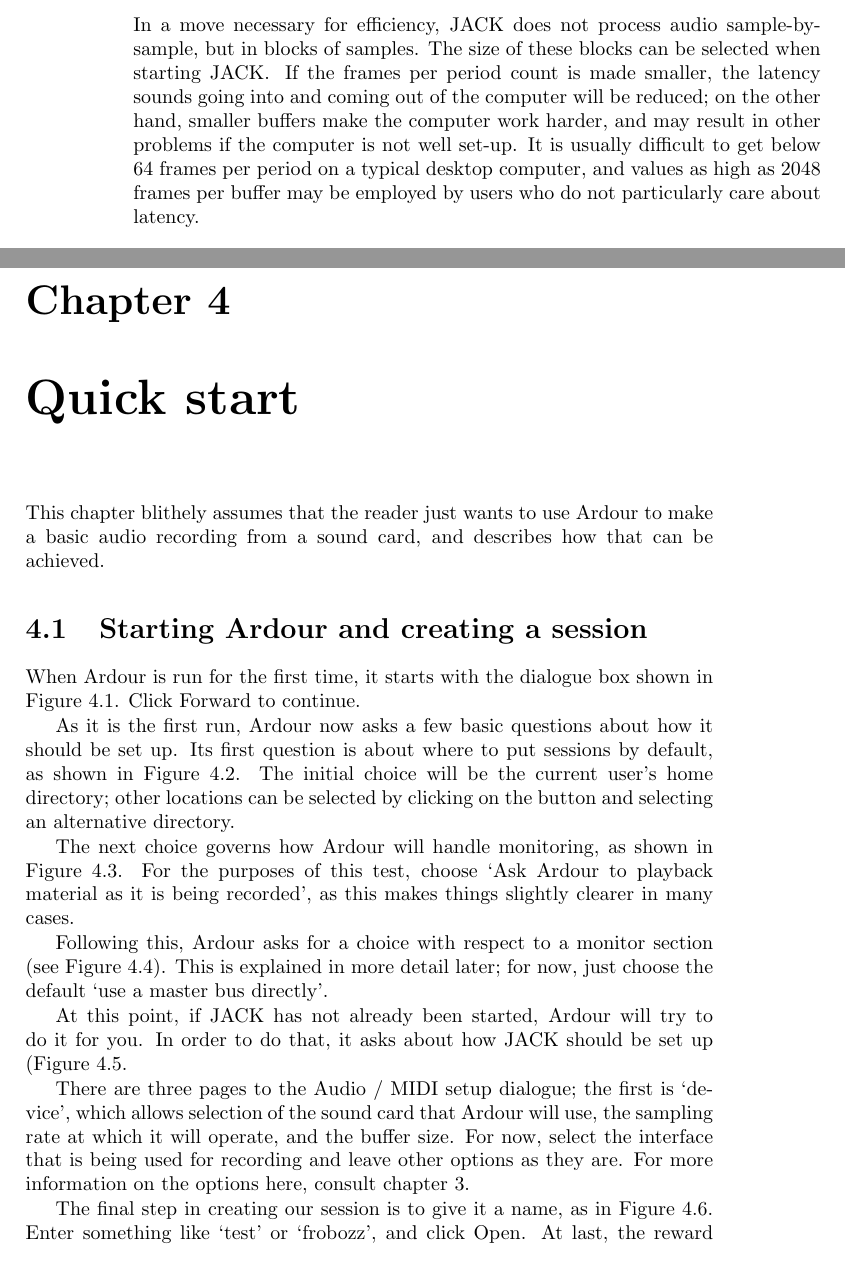
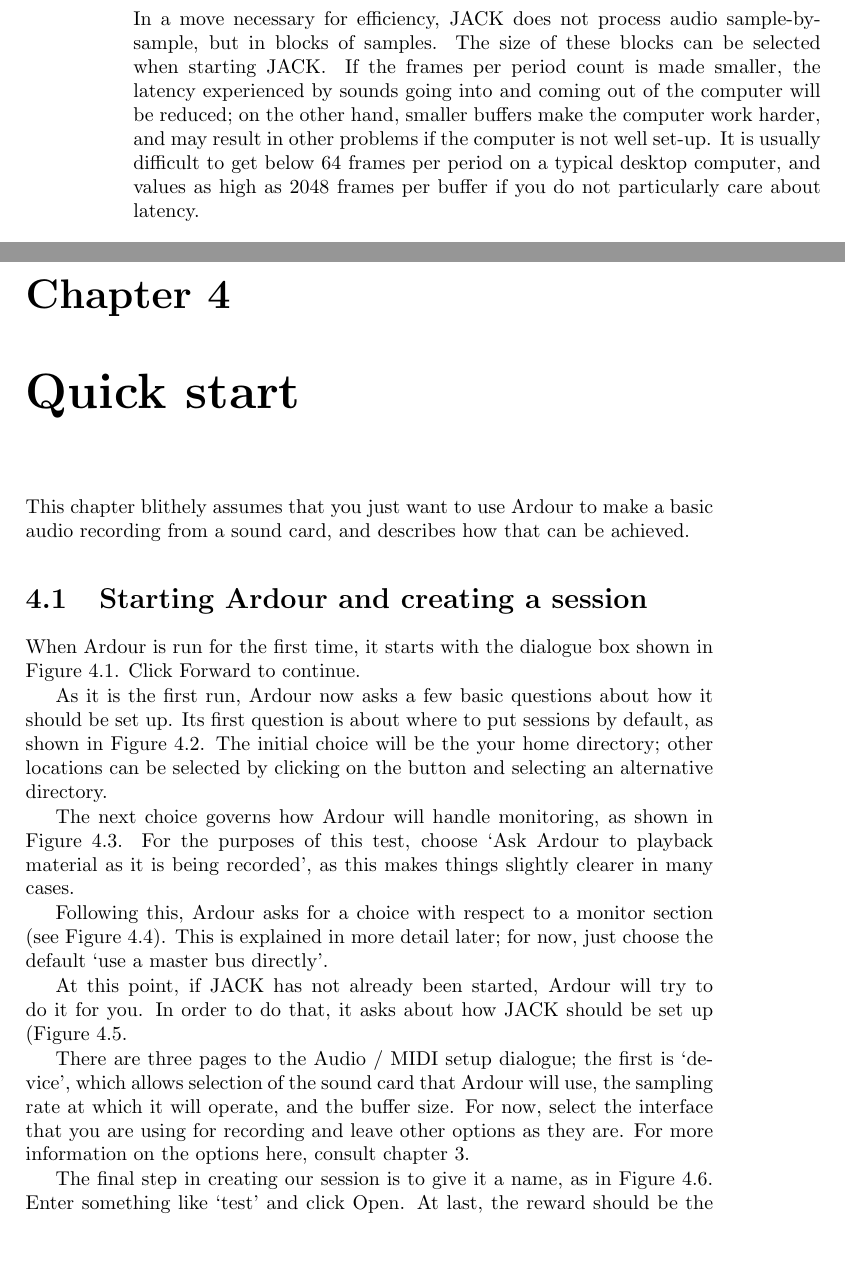
Before and after one commit to royvegard/ardour-manual, a LaTeX book (ardour.tex): two parts of pages 12 and 13 of 25, joined at a grey line, cut so that both start at the same text, the shorter picture padded with empty space. Compiled offline with pdfLaTeX.

Commit message:
Allow some use of you.

```diff
--- a/ardour.tex
+++ b/ardour.tex
@@ -244,12 +244,12 @@
 In a move necessary for efficiency, JACK does not process audio
 sample-by-sample, but in blocks of samples.  The size of these blocks
 can be selected when starting JACK\@.  If the frames per period count
-is made smaller, the latency sounds going into and coming out of the
-computer will be reduced; on the other hand, smaller buffers make the
-computer work harder, and may result in other problems if the computer
-is not well set-up.  It is usually difficult to get below 64 frames
-per period on a typical desktop computer, and values as high as 2048
-frames per buffer may be employed by users who do not particularly
+is made smaller, the latency experienced by sounds going into and
+coming out of the computer will be reduced; on the other hand, smaller
+buffers make the computer work harder, and may result in other
+problems if the computer is not well set-up.  It is usually difficult
+to get below 64 frames per period on a typical desktop computer, and
+values as high as 2048 frames per buffer if you do not particularly
 care about latency.
 
 \begin{danger}
@@ -276,9 +276,9 @@
 \chapter{Quick start}
 % XXX: links to things later on
 
-This chapter blithely assumes that the reader just wants to use Ardour
-to make a basic audio recording from a sound card, and describes how
-that can be achieved.
+This chapter blithely assumes that you just want to use Ardour to make
+a basic audio recording from a sound card, and describes how that can
+be achieved.
 
 \section{Starting Ardour and creating a session}
 
@@ -291,7 +291,7 @@
 how it should be set up.  Its first question is about where to put
 sessions by default, as shown in
 Figure~\ref{fig:default-folder-for-new-sessions}.  The initial choice
-will be the current user's home directory; other locations can be selected by
+will be the your home directory; other locations can be selected by
 clicking on the button and selecting an alternative directory.
 
 \screenshot{default-folder-for-new-sessions.png}{Default folder for new sessions}{fig:default-folder-for-new-sessions}
@@ -317,16 +317,16 @@
 There are three pages to the Audio / MIDI setup dialogue; the first is
 `device', which allows selection of the sound card that Ardour will
 use, the sampling rate at which it will operate, and the buffer size.
-For now, select the interface that is being used for recording and
+For now, select the interface that you are using for recording and
 leave other options as they are.  For more information on the options
 here, consult chapter~\ref{ch:jack}.
 
 \screenshot{audio-midi-setup-device.png}{Audio/MIDI setup --- device}{fig:audio-midi-setup-device}
 
 The final step in creating our session is to give it a name, as in
-Figure~\ref{fig:new-session}.  Enter something like `test' or
-`frobozz', and click \button{Open}.  At last, the reward should be the
-editor window (Figure~\ref{fig:editor}).  The session is created!
+Figure~\ref{fig:new-session}.  Enter something like `test' and click
+\button{Open}.  At last, the reward should be the editor window
+(Figure~\ref{fig:editor}).  The session is created!
 
 \screenshot{new-session.png}{New session}{fig:new-session}
 
```
Also changed, not shown: ardour.tex (6 more changed lines).
